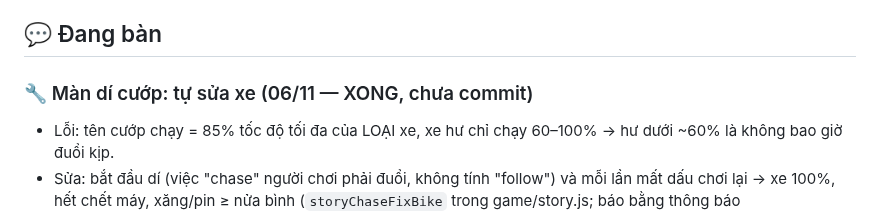
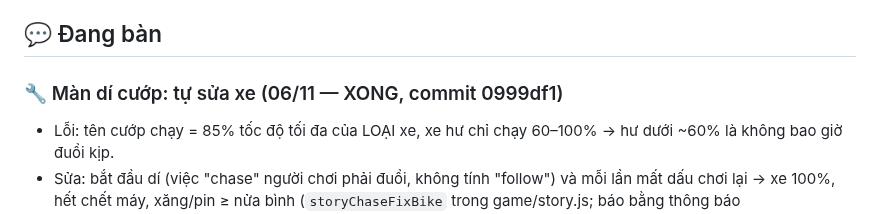
Before and after one commit to khuongnguyen2908/Shipper-Simulation, a Markdown page: docs/viec-dang-do.md, the part around the change. Rendered like a GitHub page.

Commit message:
Ghi mã commit 0999df1 vào việc đang dở
Co-Authored-By: Claude Opus 5.5 <noreply@anthropic.com>

```diff
--- a/docs/viec-dang-do.md
+++ b/docs/viec-dang-do.md
@@ -27,7 +27,7 @@ Làm xong mục nào thì xóa (hoặc chuyển xuống "Đã xong gần đây")
   - Chủ game tự tạo dự án Firebase (Claude hướng dẫn từng bước), dán cấu hình vào code.
 
 ## 💬 Đang bàn
-### 🔧 Màn dí cướp: tự sửa xe (06/11 — XONG, chưa commit)
+### 🔧 Màn dí cướp: tự sửa xe (06/11 — XONG, commit 0999df1)
 - Lỗi: tên cướp chạy = 85% tốc độ tối đa của LOẠI xe, xe hư chỉ chạy 60–100% → hư dưới ~60% là không bao giờ đuổi kịp.
 - Sửa: bắt đầu dí (việc "chase" người chơi phải đuổi, không tính "follow") và mỗi lần mất dấu chơi lại → xe 100%, hết chết máy,
   xăng/pin ≥ nửa bình (`storyChaseFixBike` trong game/story.js; báo bằng thông báo `story.chase.fixed`, đang chiếu cảnh phim thì báo lúc hết cảnh phim).
```
